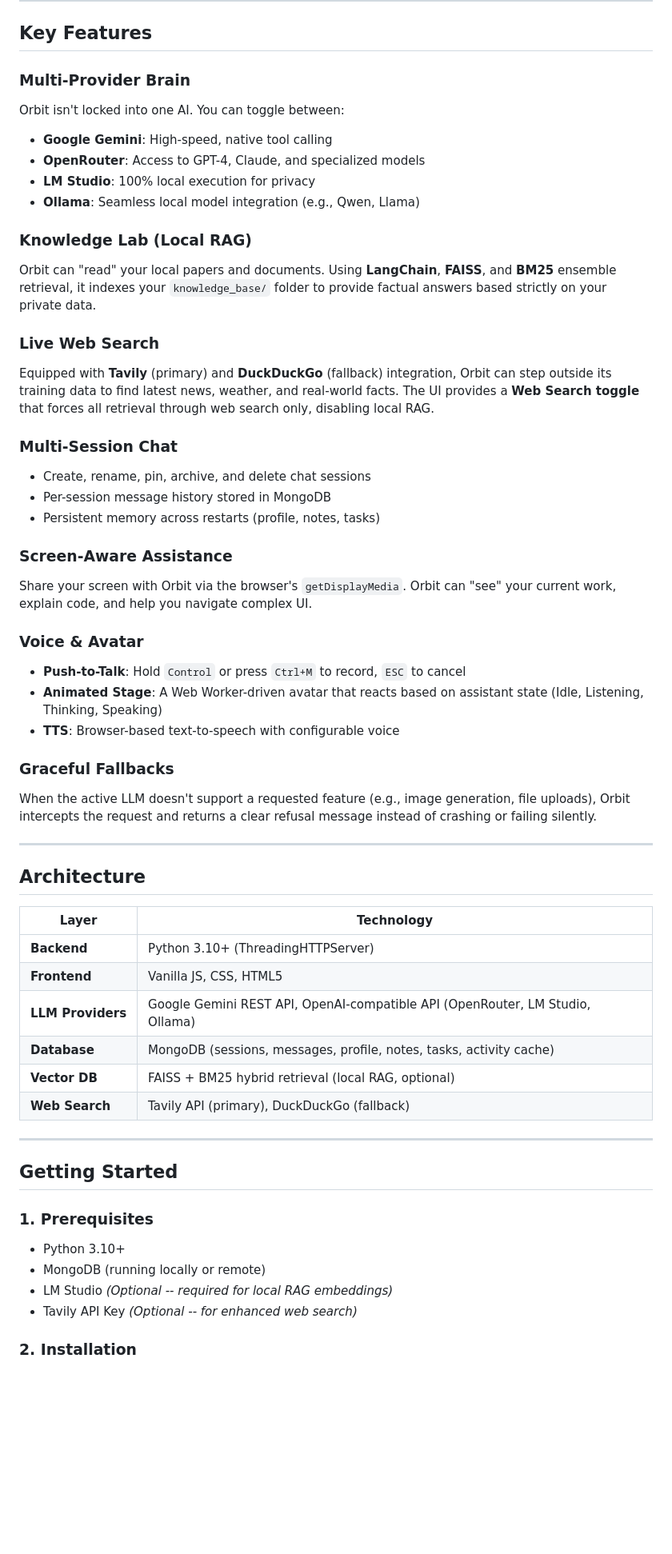
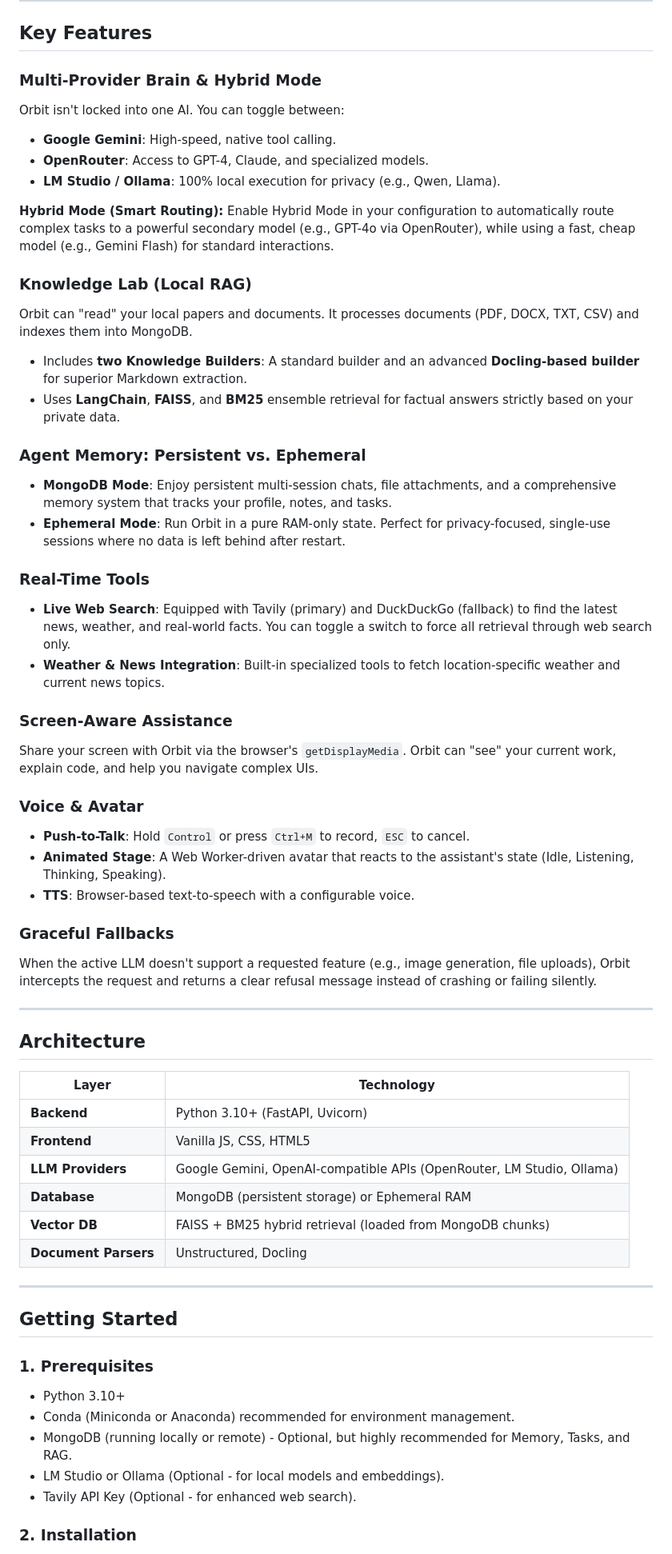
Before and after one commit to Sovetsky-Soyuz/AI-Assistant, a Markdown page: README.md, the part around one of its changes. Shown at 80% size. Drawn GitHub-style; blank space fills up the shorter version.

```diff
--- a/README.md
+++ b/README.md
@@ -12,41 +6,36 @@ Orbit is a lightweight, high-performance AI companion designed to run locally on
 
 ## Key Features
 
-### Multi-Provider Brain
+### Multi-Provider Brain & Hybrid Mode
+Orbit isn't locked into one AI. You can toggle between:
+- **Google Gemini**: High-speed, native tool calling.
+- **OpenRouter**: Access to GPT-4, Claude, and specialized models.
+- **LM Studio / Ollama**: 100% local execution for privacy (e.g., Qwen, Llama).
 
-Orbit isn't locked into one AI. You can toggle between:
-
-- **Google Gemini**: High-speed, native tool calling
-- **OpenRouter**: Access to GPT-4, Claude, and specialized models
-- **LM Studio**: 100% local execution for privacy
-- **Ollama**: Seamless local model integration (e.g., Qwen, Llama)
+**Hybrid Mode (Smart Routing):** Enable Hybrid Mode in your configuration to automatically route complex tasks to a powerful secondary model (e.g., GPT-4o via OpenRouter), while using a fast, cheap model (e.g., Gemini Flash) for standard interactions.
 
 ### Knowledge Lab (Local RAG)
+Orbit can "read" your local papers and documents. It processes documents (PDF, DOCX, TXT, CSV) and indexes them into MongoDB.
+- Includes **two Knowledge Builders**: A standard builder and an advanced **Docling-based builder** for superior Markdown extraction.
+- Uses **LangChain**, **FAISS**, and **BM25** ensemble retrieval for factual answers strictly based on your private data.
 
-Orbit can "read" your local papers and documents. Using **LangChain**, **FAISS**, and **BM25** ensemble retrieval, it indexes your `knowledge_base/` folder to provide factual answers based strictly on your private data.
+### Agent Memory: Persistent vs. Ephemeral
+- **MongoDB Mode**: Enjoy persistent multi-session chats, file attachments, and a comprehensive memory system that tracks your profile, notes, and tasks.
+- **Ephemeral Mode**: Run Orbit in a pure RAM-only state. Perfect for privacy-focused, single-use sessions where no data is left behind after restart.
 
-### Live Web Search
-
-Equipped with **Tavily** (primary) and **DuckDuckGo** (fallback) integration, Orbit can step outside its training data to find latest news, weather, and real-world facts. The UI provides a **Web Search toggle** that forces all retrieval through web search only, disabling local RAG.
-
-### Multi-Session Chat
-
-- Create, rename, pin, archive, and delete chat sessions
-- Per-session message history stored in MongoDB
-- Persistent memory across restarts (profile, notes, tasks)
+### Real-Time Tools
+- **Live Web Search**: Equipped with Tavily (primary) and DuckDuckGo (fallback) to find the latest news, weather, and real-world facts. You can toggle a switch to force all retrieval through web search only.
+- **Weather & News Integration**: Built-in specialized tools to fetch location-specific weather and current news topics.
 
 ### Screen-Aware Assistance
-
-Share your screen with Orbit via the browser's `getDisplayMedia`. Orbit can "see" your current work, explain code, and help you navigate complex UI.
+Share your screen with Orbit via the browser's `getDisplayMedia`. Orbit can "see" your current work, explain code, and help you navigate complex UIs.
 
 ### Voice & Avatar
-
-- **Push-to-Talk**: Hold `Control` or press `Ctrl+M` to record, `ESC` to cancel
-- **Animated Stage**: A Web Worker-driven avatar that reacts based on assistant state (Idle, Listening, Thinking, Speaking)
-- **TTS**: Browser-based text-to-speech with configurable voice
+- **Push-to-Talk**: Hold `Control` or press `Ctrl+M` to record, `ESC` to cancel.
+- **Animated Stage**: A Web Worker-driven avatar that reacts to the assistant's state (Idle, Listening, Thinking, Speaking).
+- **TTS**: Browser-based text-to-speech with a configurable voice.
 
 ### Graceful Fallbacks
-
 When the active LLM doesn't support a requested feature (e.g., image generation, file uploads), Orbit intercepts the request and returns a clear refusal message instead of crashing or failing silently.
 
 ---
@@ -55,23 +44,23 @@ When the active LLM doesn't support a requested feature (e.g., image generation,
 
 | Layer | Technology |
 |---|---|
-| **Backend** | Python 3.10+ (ThreadingHTTPServer) |
+| **Backend** | Python 3.10+ (FastAPI, Uvicorn) |
 | **Frontend** | Vanilla JS, CSS, HTML5 |
-| **LLM Providers** | Google Gemini REST API, OpenAI-compatible API (OpenRouter, LM Studio, Ollama) |
-| **Database** | MongoDB (sessions, messages, profile, notes, tasks, activity cache) |
-| **Vector DB** | FAISS + BM25 hybrid retrieval (local RAG, optional) |
-| **Web Search** | Tavily API (primary), DuckDuckGo (fallback) |
+| **LLM Providers** | Google Gemini, OpenAI-compatible APIs (OpenRouter, LM Studio, Ollama) |
+| **Database** | MongoDB (persistent storage) or Ephemeral RAM |
+| **Vector DB** | FAISS + BM25 hybrid retrieval (loaded from MongoDB chunks) |
+| **Document Parsers** | Unstructured, Docling |
 
 ---
 
 ## Getting Started
 
 ### 1. Prerequisites
-
 - Python 3.10+
-- MongoDB (running locally or remote)
-- LM Studio *(Optional -- required for local RAG embeddings)*
-- Tavily API Key *(Optional -- for enhanced web search)*
+- Conda (Miniconda or Anaconda) recommended for environment management.
+- MongoDB (running locally or remote) - Optional, but highly recommended for Memory, Tasks, and RAG.
+- LM Studio or Ollama (Optional - for local models and embeddings).
+- Tavily API Key (Optional - for enhanced web search).
 
 ### 2. Installation
 
```
Also changed, not shown: other parts of README.md (+69 -74 lines).
